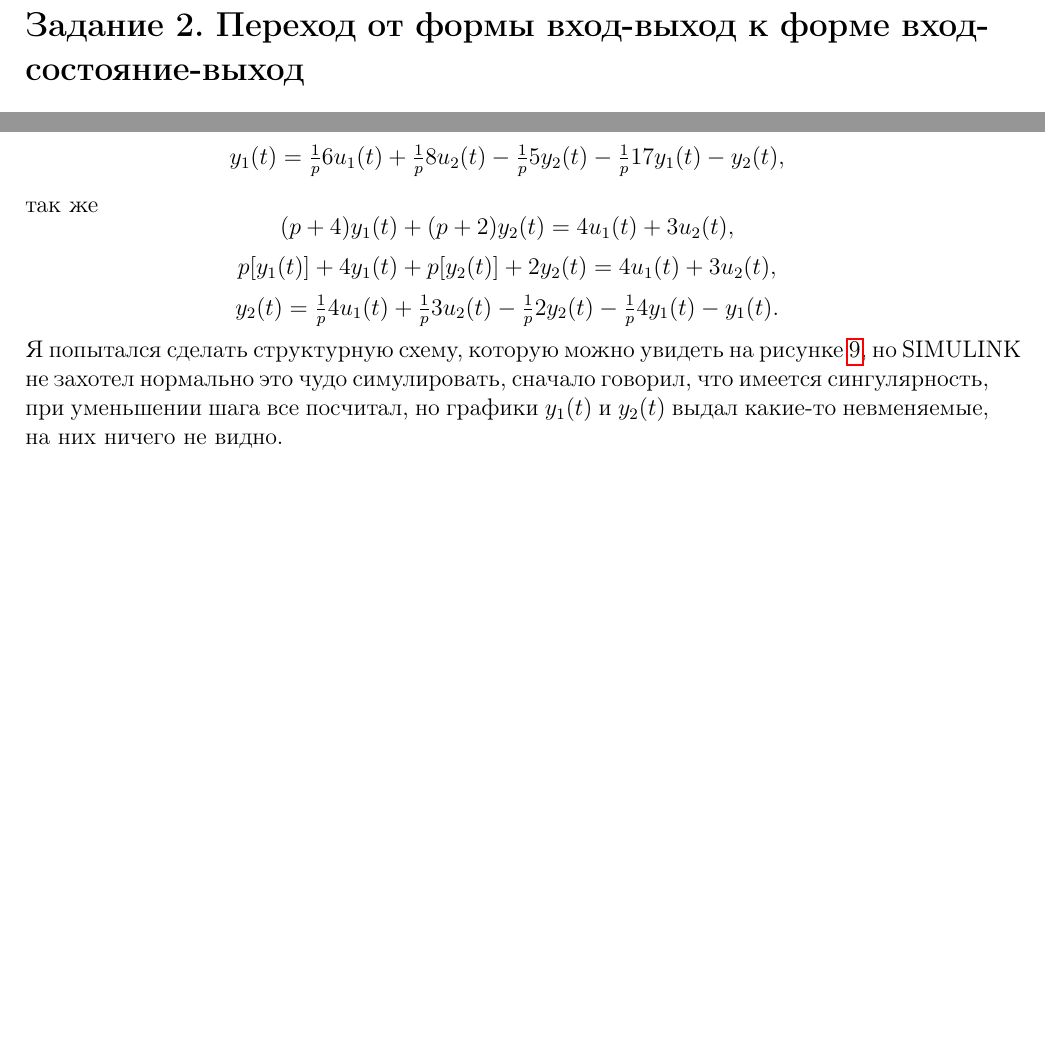
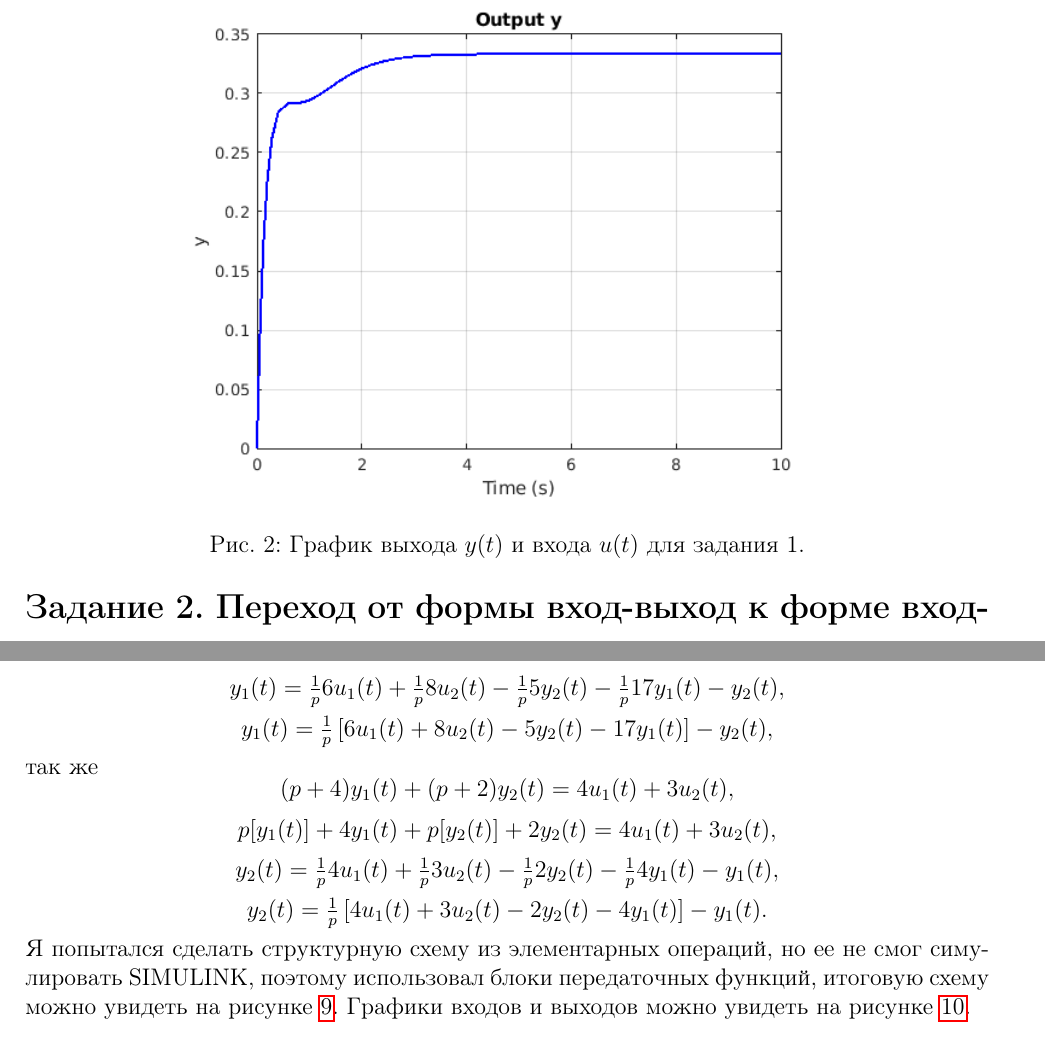
Before and after one commit to kittvnebluda/TauLabs, a LaTeX document (TAU_LR1/main.tex, which reads TAU_LR1/content.tex): two parts of pages 2 and 7 of 10 before the commit and two parts of pages 3 and 7 of 10 after it, joined at a grey line, cut at the place of the change, the shorter picture padded with empty space. Compiled offline with pdfLaTeX.

Commit message:
Fixed firts lab

```diff
--- a/TAU_LR1/content.tex
+++ b/TAU_LR1/content.tex
@@ -31,7 +34,7 @@
 \begin{figure}[htbp]
     \centering
     \includegraphics[width=0.7\linewidth]{figs/task_1_out.png}
-    \caption{График сигнала $y(t)$ для задания 1.}
+    \caption{График выхода $y(t)$ и входа $u(t)$ для задания 1.}
     \label{fig:task_1_y}
 \end{figure}
 
@@ -210,7 +211,8 @@ $$
     \begin{array}{c}
         (p+17)y_1(t)+(p+5)y_2(t)=6u_1(t)+8u_2(t),\\[2mm]
         p[y_1(t)]+17y_1(t)+p[y_2(t)]+5y_2(t)=6u_1(t)+8u_2(t),\\[2mm]
-        y_1(t)=\frac{1}{p}6u_1(t)+\frac{1}{p}8u_2(t)-\frac{1}{p}5y_2(t)-\frac{1}{p}17y_1(t)-y_2(t),
+        y_1(t)=\frac{1}{p}6u_1(t)+\frac{1}{p}8u_2(t)-\frac{1}{p}5y_2(t)-\frac{1}{p}17y_1(t)-y_2(t),\\[2mm]
+        y_1(t)=\frac{1}{p}\left[6u_1(t)+8u_2(t)-5y_2(t)-17y_1(t)\right]-y_2(t),
     \end{array}
 \end{equation*}
 так же
@@ -218,15 +220,17 @@ $$
     \begin{array}{c}
         (p+4)y_1(t)+(p+2)y_2(t)=4u_1(t)+3u_2(t),\\[2mm]
         p[y_1(t)]+4y_1(t)+p[y_2(t)]+2y_2(t)=4u_1(t)+3u_2(t),\\[2mm]
-        y_2(t)=\frac{1}{p}4u_1(t)+\frac{1}{p}3u_2(t)-\frac{1}{p}2y_2(t)-\frac{1}{p}4y_1(t)-y_1(t).
+        y_2(t)=\frac{1}{p}4u_1(t)+\frac{1}{p}3u_2(t)-\frac{1}{p}2y_2(t)-\frac{1}{p}4y_1(t)-y_1(t),\\[2mm]
+        y_2(t)=\frac{1}{p}\left[4u_1(t)+3u_2(t)-2y_2(t)-4y_1(t)\right]-y_1(t).
     \end{array}
 \end{equation*}
-Я попытался сделать структурную схему, которую можно увидеть на рисунке
-\ref{fig:task3_slx}, но SIMULINK не захотел нормально это чудо симулировать,
-сначало говорил, что имеется сингулярность, при уменьшении шага все посчитал, но
-графики $y_1(t)$ и $y_2(t)$ выдал какие-то невменяемые, на них ничего не видно.
+Я попытался сделать структурную схему из элементарных операций, но ее не смог
+симулировать SIMULINK, поэтому использовал блоки передаточных функций, итоговую
+схему можно увидеть на рисунке \ref{fig:task3_slx}. Графики входов и выходов
+можно увидеть на рисунке \ref{fig:task3_out}.
 \begin{figure}[htbp]
     \centering
     \includegraphics[width=1\linewidth]{figs/task_3_slx.png}
     \caption{Структурная схема задания 3.}
     \label{fig:task3_slx}
+\end{figure}
@@ -233,3 +241,4 @@ $$
+    \label{fig:task3_out}
 \end{figure}
 
 
```
Also changed, not shown: TAU_LR1/figs/task_1_out.png, TAU_LR1/figs/task_1_slx.png, TAU_LR1/figs/task_3_out.png (added), TAU_LR1/figs/task_3_slx.png, TAU_LR1/content.tex (13 more changed lines), 3 other files.
